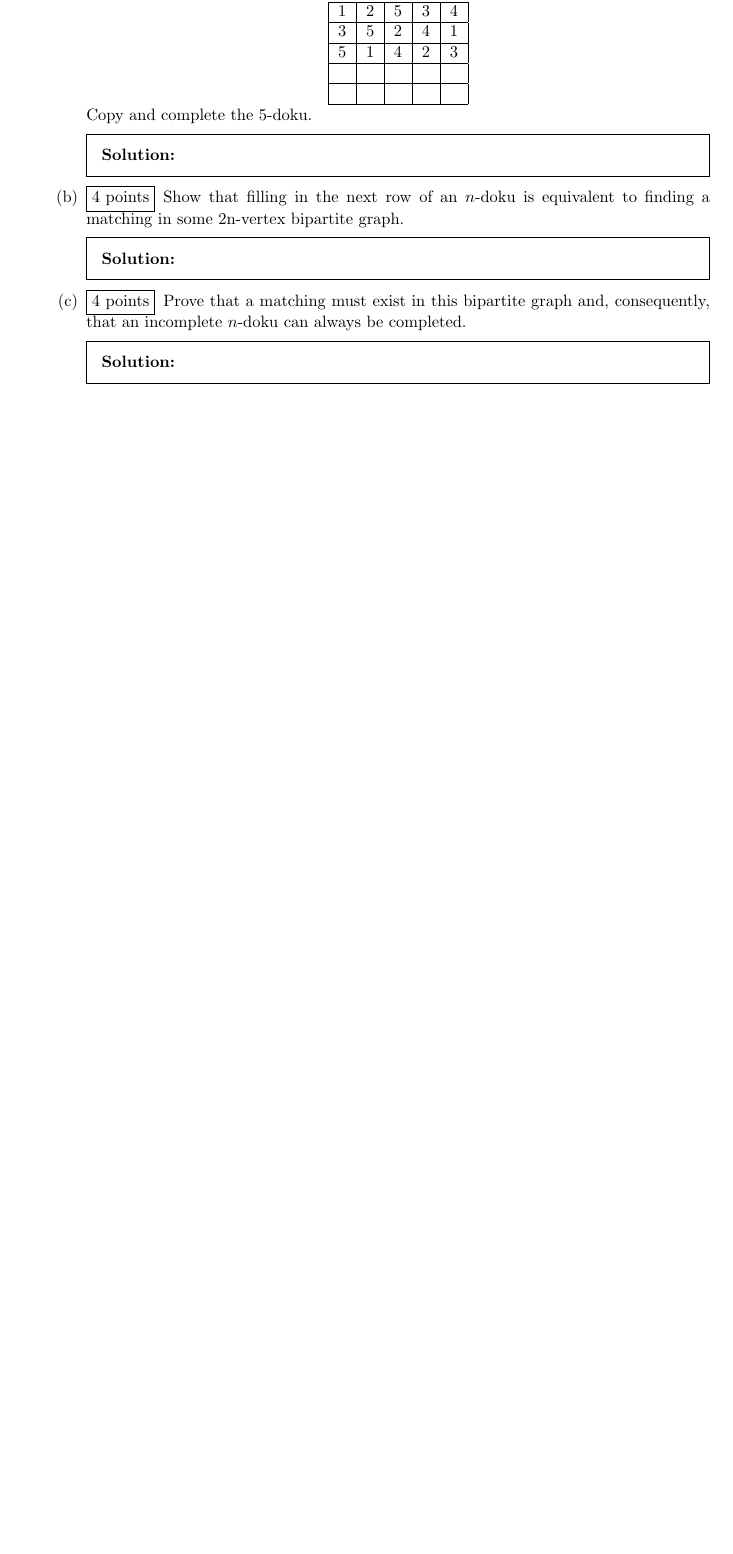
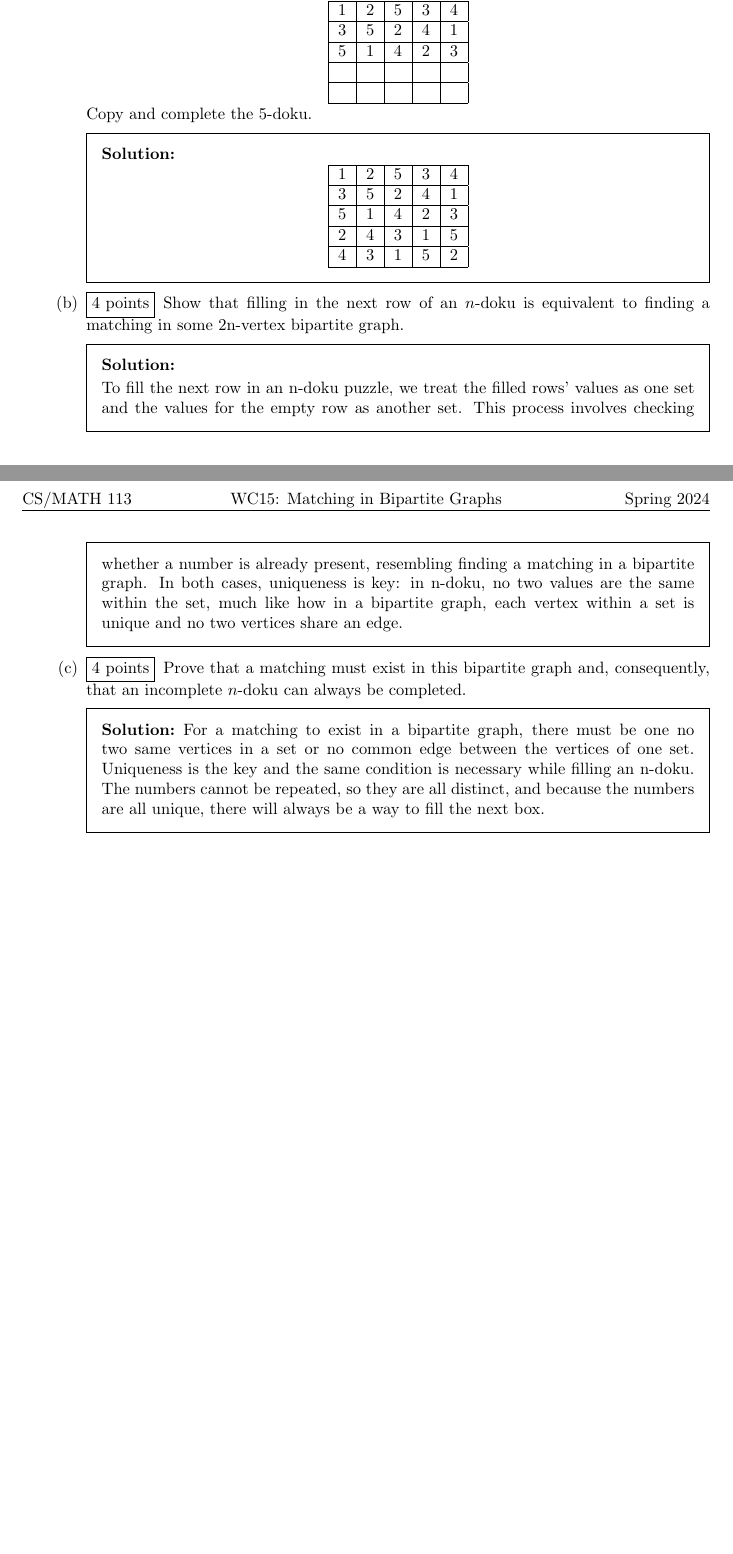
Before and after one commit to Madihaqas/wc15, a LaTeX problem sheet (wc15.tex): part of the page before the commit and two parts of pages 1 and 2 of 2 after it, the two joined at a grey line, cut so that both start at the same text, the shorter picture padded with empty space. Compiled offline with pdfLaTeX.

Commit message:
Update wc15.tex

```diff
--- a/wc15.tex
+++ b/wc15.tex
@@ -54,17 +54,27 @@
 
     Copy and complete the 5-doku.
     \begin{solution}
-      % Enter your solution here.
+
+    \begin{center}
+      \begin{tabular}{|c|c|c|c|c|} \hline
+        1&  2&  5&  3& 4\\ \hline
+        3&  5&  2&  4& 1\\ \hline
+        5&  1&  4&  2& 3\\ \hline
+         2& 4&  3& 1 & 5\\ \hline
+         4&  3& 1 & 5 & 2\\ \hline
+      \end{tabular}
+    \end{center}
     \end{solution}
 
   \part[4] Show that filling in the next row of an $n$-doku is equivalent to finding a matching in some 2n-vertex bipartite graph.
     \begin{solution}
-      % Enter your solution here.
+
+     To fill the next row in an n-doku puzzle, we treat the filled rows' values as one set and the values for the empty row as another set. This process involves checking whether a number is already present, resembling finding a matching in a bipartite graph. In both cases, uniqueness is key: in n-doku, no two values are the same within the set, much like how in a bipartite graph, each vertex within a set is unique and no two vertices share an edge.
     \end{solution}
 
   \part[4] Prove that a matching must exist in this bipartite graph and, consequently, that an incomplete $n$-doku can always be completed.
     \begin{solution}
-      % Enter your solution here.
+      For a matching to exist in a bipartite graph, there must be one no two same vertices in a set or no common edge between the vertices of one set. Uniqueness is the key and the same condition is necessary while filling an n-doku. The numbers cannot be repeated, so they are all distinct, and because the numbers are all unique, there will always be a way to fill the next box.
     \end{solution}
   \end{parts}
 \end{questions}
```
